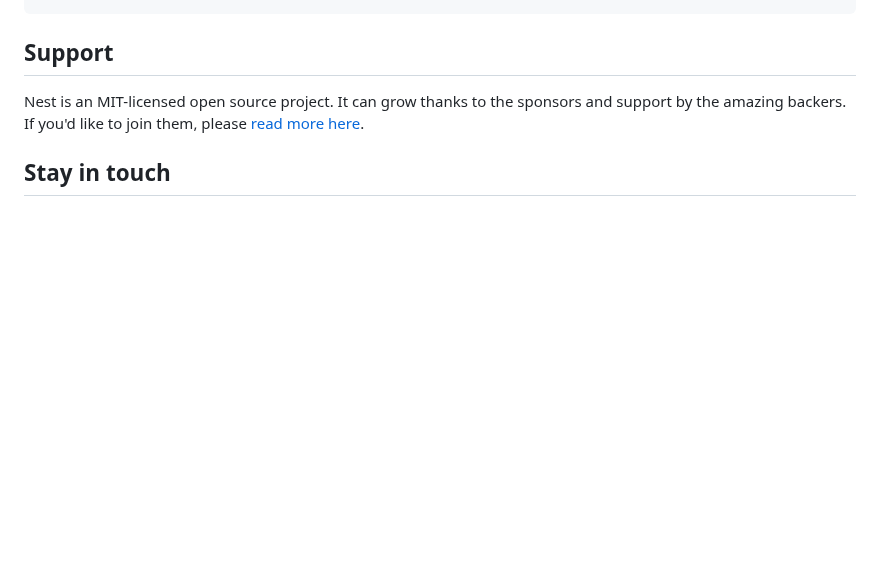
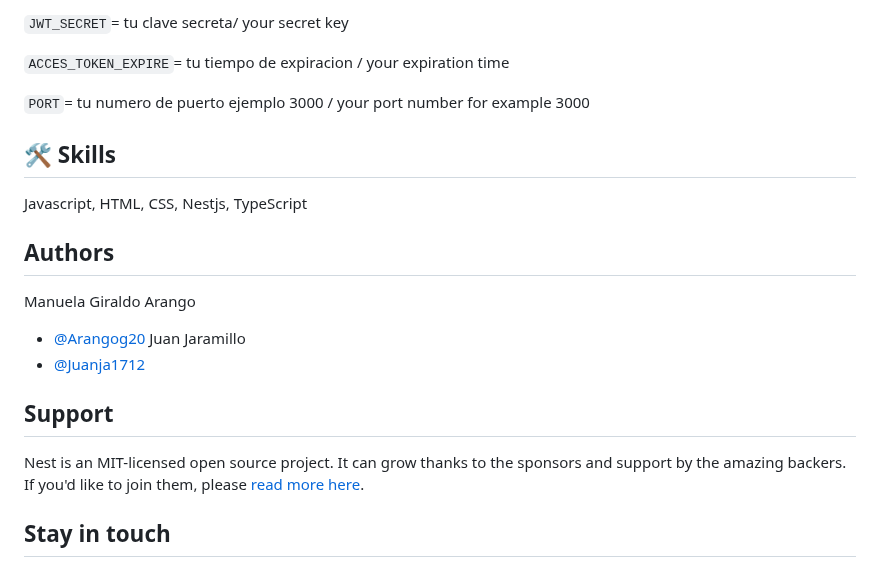
Before and after one commit to Arangog20/Backend-Auth, a Markdown page: README.md, the part around one of its changes. Rendered like a GitHub page; blank space fills up the shorter version.

```diff
--- a/README.md
+++ b/README.md
@@ -60,3 +97,18 @@ $ npm run test:cov
+`JWT_SECRET`= tu clave secreta/ your secret key
+
+`ACCES_TOKEN_EXPIRE`=  tu tiempo de expiracion / your expiration time
+
+`PORT`= tu numero de puerto ejemplo 3000 / your port number for example 3000
+
+## 🛠 Skills
+Javascript, HTML, CSS, Nestjs, TypeScript
+
+## Authors
+
+Manuela Giraldo Arango
+- [@Arangog20](https://github.com/Arangog20)
+Juan Jaramillo
+- [@Juanja1712](https://github.com/Juanja1712)
 
 ## Support
 
```
Also changed, not shown: other parts of README.md (+57 -20 lines).
